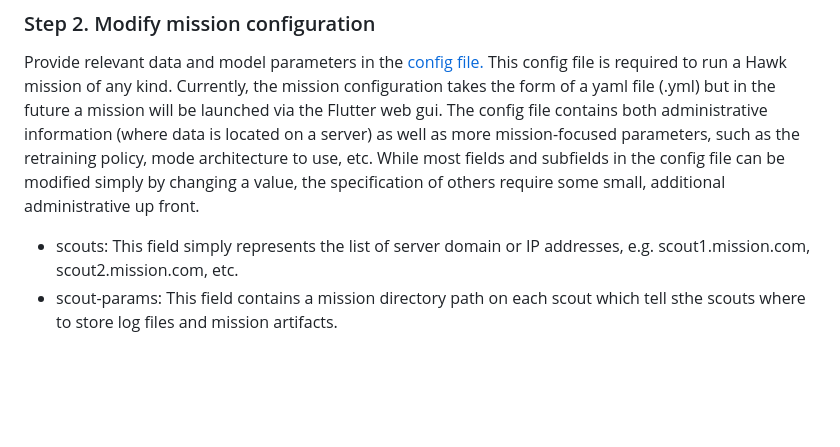
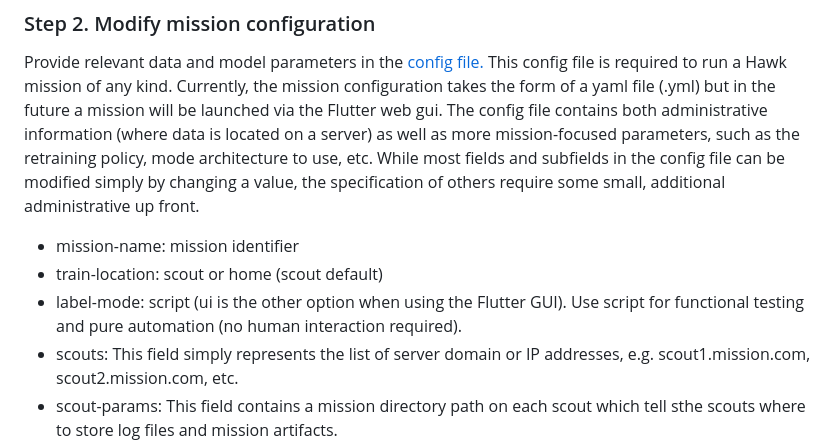
Before and after one commit to cmusatyalab/hawk, a Markdown page: README.md, the part around the change. Drawn GitHub-style; blank space fills up the shorter version.

Commit message:
top3 fields to READMDE

```diff
--- a/README.md
+++ b/README.md
@@ -36,6 +36,9 @@ poetry install --extras home --extras scout
 
 Provide relevant data and model parameters in the [config file.](/configs/dota_sample_config.yml)  This config file is required to run a Hawk mission of any kind.  Currently, the mission configuration takes the form of a yaml file (.yml) but in the future a mission will be launched via the Flutter web gui.  The config file contains both administrative information (where data is located on a server) as well as more mission-focused parameters, such as the retraining policy, mode architecture to use, etc.  While most fields and subfields in the config file can be modified simply by changing a value, the specification of others require some small, additional administrative up front.
 
+- mission-name: mission identifier
+- train-location: scout or home (scout default)
+- label-mode: script (ui is the other option when using the Flutter GUI).  Use script for functional testing and pure automation (no human interaction required).
 - scouts: This field simply represents the list of server domain or IP addresses, e.g. scout1.mission.com, scout2.mission.com, etc.
 - scout-params: This field contains a mission directory path on each scout which tell sthe scouts where to store log files and mission artifacts.
 - home-params: the mission directory on home specifices where on the home station (from where the missino is launched) to aggregate and store mission logs from all scouts.
```
